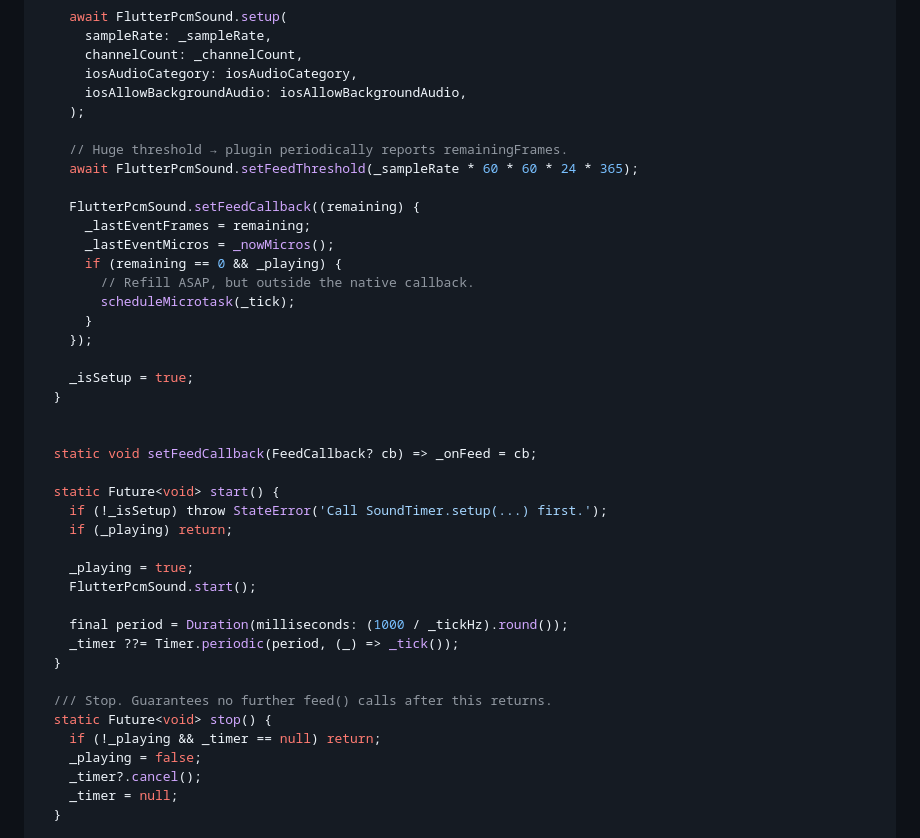
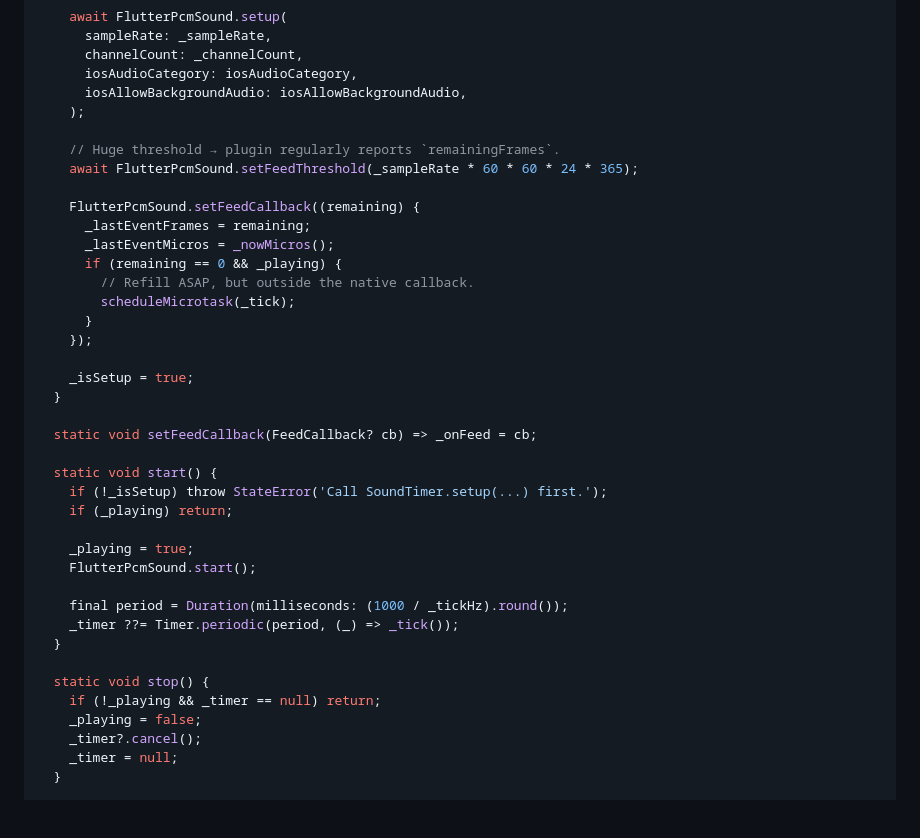
Before and after one commit to chipweinberger/flutter_pcm_sound, a Markdown page: README.md, the part around the change. GitHub-like rendering; folded sections open; blank space fills up the shorter version.

```diff
--- a/README.md
+++ b/README.md
@@ -94,7 +94,7 @@ class FlutterPcmTimer {
       iosAllowBackgroundAudio: iosAllowBackgroundAudio,
     );
 
-    // Huge threshold → plugin periodically reports remainingFrames.
+    // Huge threshold → plugin regularly reports `remainingFrames`.
     await FlutterPcmSound.setFeedThreshold(_sampleRate * 60 * 60 * 24 * 365);
 
     FlutterPcmSound.setFeedCallback((remaining) {
@@ -109,10 +109,9 @@ class FlutterPcmTimer {
     _isSetup = true;
   }
 
-
   static void setFeedCallback(FeedCallback? cb) => _onFeed = cb;
 
-  static Future<void> start() {
+  static void start() {
     if (!_isSetup) throw StateError('Call SoundTimer.setup(...) first.');
     if (_playing) return;
 
@@ -123,8 +122,7 @@ class FlutterPcmTimer {
     _timer ??= Timer.periodic(period, (_) => _tick());
   }
 
-  /// Stop. Guarantees no further feed() calls after this returns.
-  static Future<void> stop() {
+  static void stop() {
     if (!_playing && _timer == null) return;
     _playing = false;
     _timer?.cancel();
```
